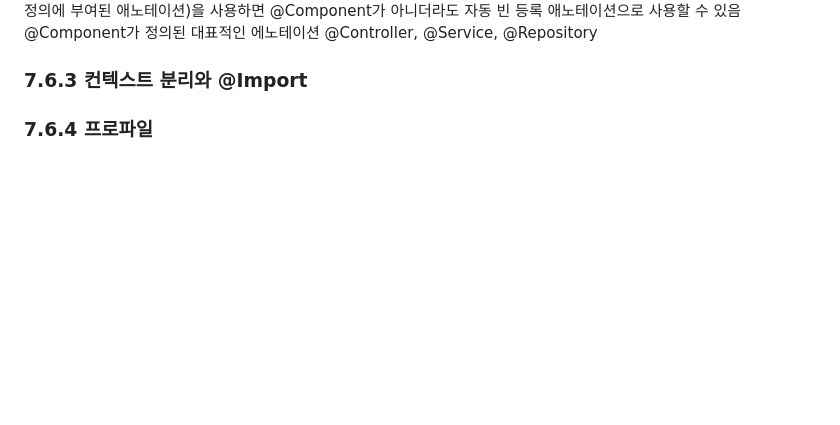
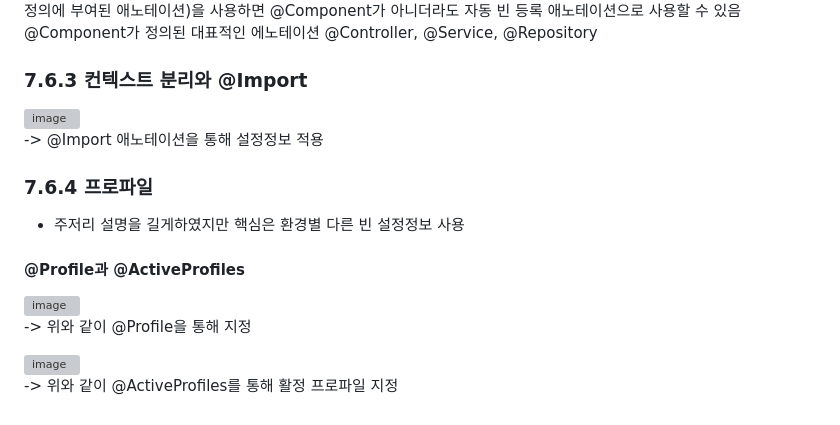
Before and after one commit to mash-up-kr/S3A, a Markdown page: toby-spring/Vol_1_스프링의_이해와_원리/7장_스프링 핵심기술의 응용-2.md, the part around the change. Drawn GitHub-style; blank space fills up the shorter version; grey boxes are pictures that could not be loaded.

```diff
--- a/toby-spring/Vol_1_스프링의_이해와_원리/7장_스프링 핵심기술의 응용-2.md
+++ b/toby-spring/Vol_1_스프링의_이해와_원리/7장_스프링 핵심기술의 응용-2.md
@@ -81,4 +81,15 @@ XML의 bean 프로퍼티 관련 설정 정보들을 @Autowired 애노테이션
 -> 메타 에노테이션(애노테이션 정의에 부여된 애노테이션)을 사용하면 @Component가 아니더라도 자동 빈 등록 애노테이션으로 사용할 수 있음 @Component가 정의된 대표적인 에노테이션 @Controller, @Service, @Repository
 
 ### 7.6.3 컨텍스트 분리와 @Import
+![image](https://user-images.githubusercontent.com/18495291/236267721-c4ee3fb0-1980-4177-aef0-f0345f770b09.png)
+-> @Import 애노테이션을 통해 설정정보 적용
+
 ### 7.6.4 프로파일
+- 주저리 설명을 길게하였지만 핵심은 환경별 다른 빈 설정정보 사용
+#### @Profile과 @ActiveProfiles
+
+![image](https://user-images.githubusercontent.com/18495291/236269952-fc2c0cdf-4aac-4336-801b-a6ebb44814d7.png)
+-> 위와 같이 @Profile을 통해 지정
+
+![image](https://user-images.githubusercontent.com/18495291/236270068-dd118e37-0972-42db-acdc-8f7a33a0c296.png)
+-> 위와 같이 @ActiveProfiles를 통해 활정 프로파일 지정
```
